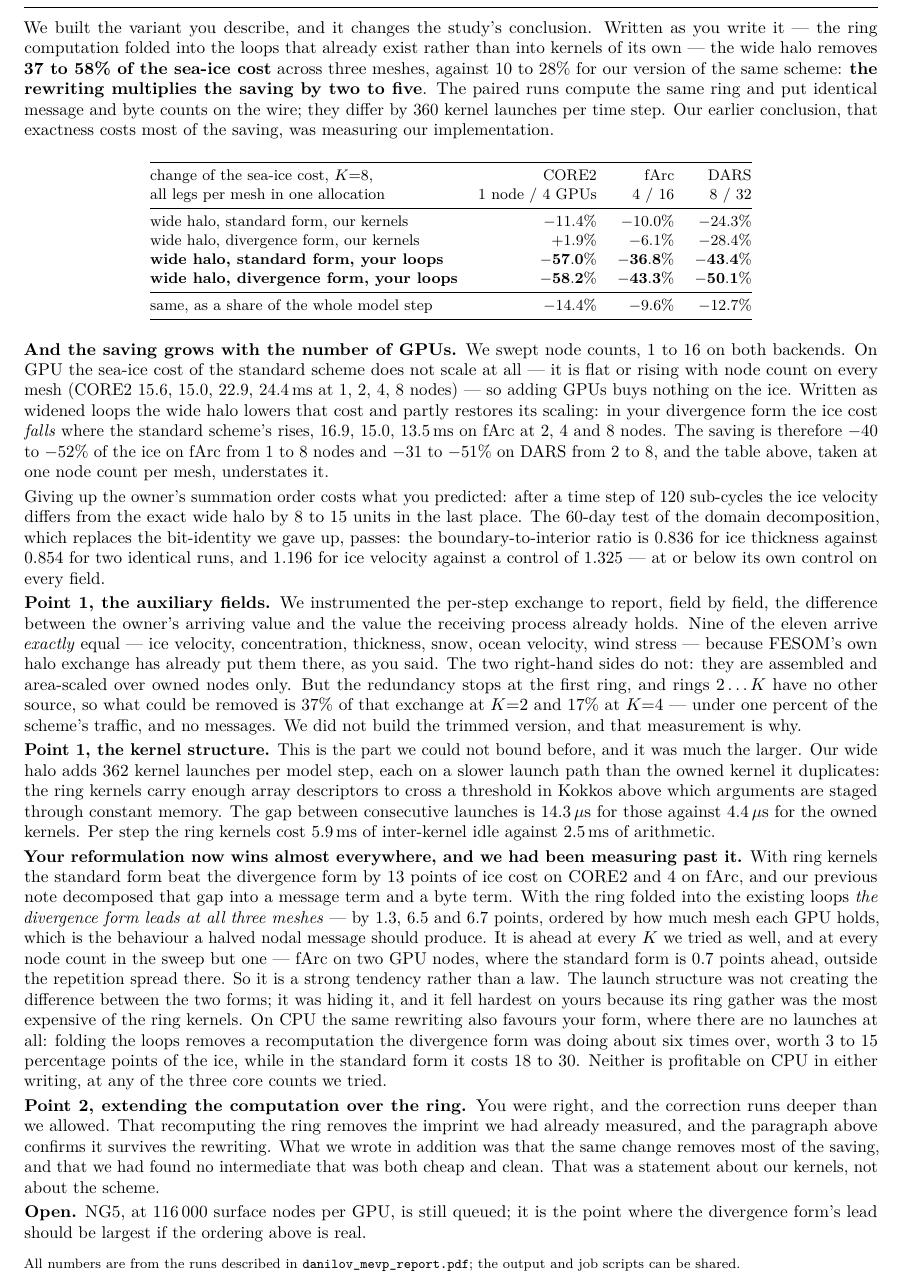
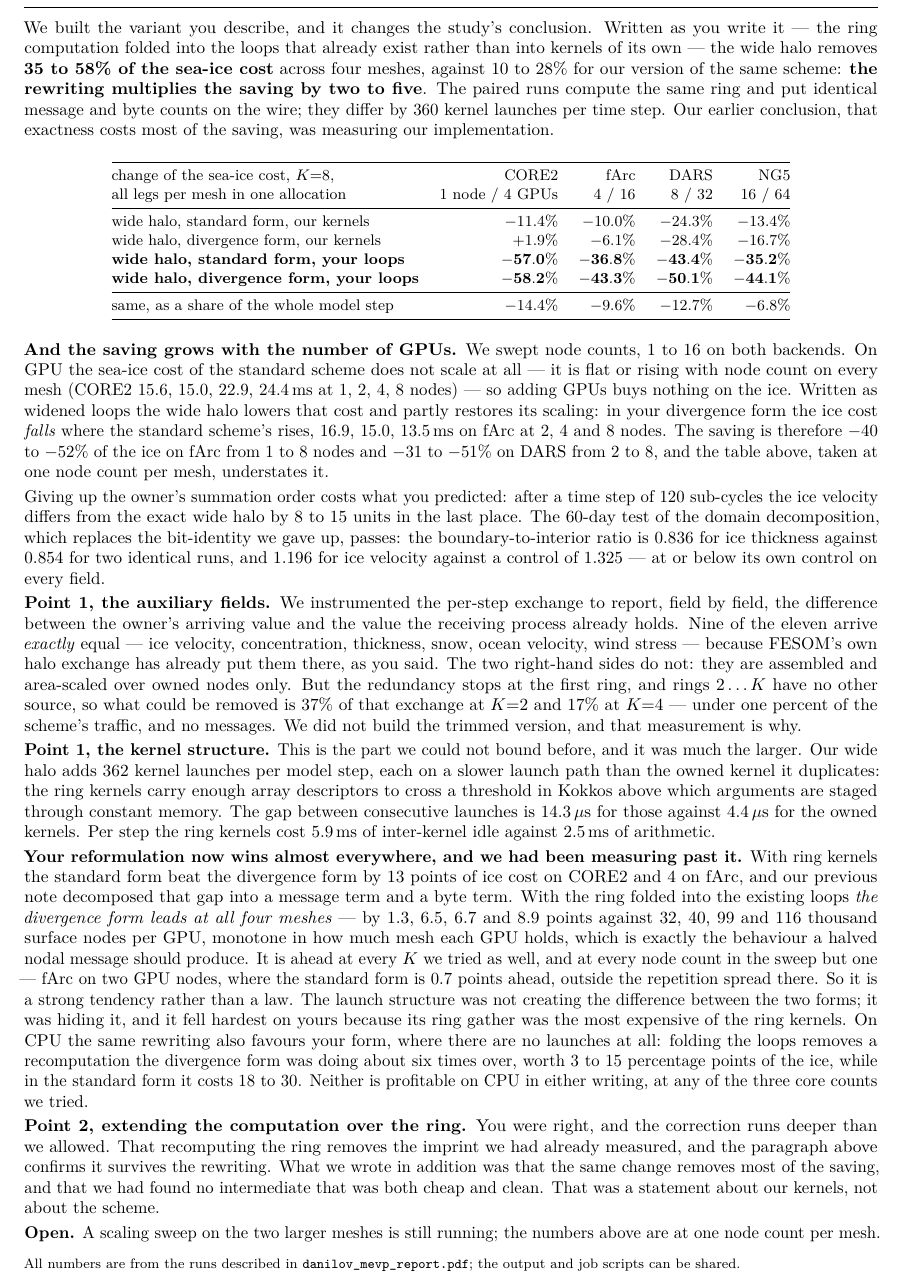
Before and after one commit to koldunovn/fesom_kokkos, a LaTeX document (docs/report/reply_danilov.tex): part of the page, cut so that both start at the same text. Compiled offline with pdfLaTeX.

Commit message:
NG5 fills the last column in all three documents. The divergence form's lead is now monotone in surface nodes per GPU across all four meshes (1.3/6.5/6.7/8.9 pp against 32k/40k/99k/116k) — the prediction a halved nodal message makes, confirmed on the full set

```diff
--- a/docs/report/reply_danilov.tex
+++ b/docs/report/reply_danilov.tex
@@ -19,24 +19,24 @@
 
 We built the variant you describe, and it changes the study's conclusion. Written as you write it
 --- the ring computation folded into the loops that already exist rather than into kernels of its
-own --- the wide halo removes \textbf{37 to 58\% of the sea-ice cost} across three meshes, against
+own --- the wide halo removes \textbf{35 to 58\% of the sea-ice cost} across four meshes, against
 10 to 28\% for our version of the same scheme: \textbf{the rewriting multiplies the saving by two
 to five}. The paired runs compute the same ring and put identical message and byte counts on the
 wire; they differ by 360 kernel launches per time step. Our earlier conclusion, that exactness
 costs most of the saving, was measuring our implementation.
 
 \begin{center}\small
-\begin{tabular}{@{}lrrr@{}}
+\begin{tabular}{@{}lrrrr@{}}
 \toprule
-change of the sea-ice cost, $K$=8, & CORE2 & fArc & DARS \\
-all legs per mesh in one allocation & 1 node / 4 GPUs & 4 / 16 & 8 / 32 \\
+change of the sea-ice cost, $K$=8, & CORE2 & fArc & DARS & NG5 \\
+all legs per mesh in one allocation & 1 node / 4 GPUs & 4 / 16 & 8 / 32 & 16 / 64 \\
 \midrule
-wide halo, standard form, our kernels           & $-11.4\%$ & $-10.0\%$ & $-24.3\%$ \\
-wide halo, divergence form, our kernels         & $+1.9\%$  & $-6.1\%$  & $-28.4\%$ \\
-\textbf{wide halo, standard form, your loops}   & $\mathbf{-57.0\%}$ & $\mathbf{-36.8\%}$ & $\mathbf{-43.4\%}$ \\
-\textbf{wide halo, divergence form, your loops} & $\mathbf{-58.2\%}$ & $\mathbf{-43.3\%}$ & $\mathbf{-50.1\%}$ \\
+wide halo, standard form, our kernels           & $-11.4\%$ & $-10.0\%$ & $-24.3\%$ & $-13.4\%$ \\
+wide halo, divergence form, our kernels         & $+1.9\%$  & $-6.1\%$  & $-28.4\%$ & $-16.7\%$ \\
+\textbf{wide halo, standard form, your loops}   & $\mathbf{-57.0\%}$ & $\mathbf{-36.8\%}$ & $\mathbf{-43.4\%}$ & $\mathbf{-35.2\%}$ \\
+\textbf{wide halo, divergence form, your loops} & $\mathbf{-58.2\%}$ & $\mathbf{-43.3\%}$ & $\mathbf{-50.1\%}$ & $\mathbf{-44.1\%}$ \\
 \midrule
-same, as a share of the whole model step        & $-14.4\%$ & $-9.6\%$ & $-12.7\%$ \\
+same, as a share of the whole model step        & $-14.4\%$ & $-9.6\%$ & $-12.7\%$ & $-6.8\%$ \\
 \bottomrule
 \end{tabular}
 \end{center}
@@ -76,9 +76,9 @@ the ring kernels cost 5.9\,ms of inter-kernel idle against 2.5\,ms of arithmetic
 \textbf{Your reformulation now wins almost everywhere, and we had been measuring past it.} With ring
 kernels the standard form beat the divergence form by 13 points of ice cost on CORE2 and 4 on
 fArc, and our previous note decomposed that gap into a message term and a byte term. With the ring
-folded into the existing loops \emph{the divergence form leads at all three meshes} --- by 1.3,
-6.5 and 6.7 points, ordered by how much mesh each GPU holds, which is the behaviour a halved nodal
-message should produce. It is ahead at every $K$ we tried as well, and at every node count in the
+folded into the existing loops \emph{the divergence form leads at all four meshes} --- by 1.3,
+6.5, 6.7 and 8.9 points against 32, 40, 99 and 116 thousand surface nodes per GPU, monotone in how
+much mesh each GPU holds, which is exactly the behaviour a halved nodal message should produce. It is ahead at every $K$ we tried as well, and at every node count in the
 sweep but one --- fArc on two GPU nodes, where the standard form is 0.7 points ahead, outside the
 repetition spread there. So it is a strong tendency rather than a law. The launch structure was not
 creating the difference between the two forms; it was hiding it, and it fell hardest on yours
@@ -94,8 +94,8 @@ the paragraph above confirms it survives the rewriting. What we wrote in additio
 same change removes most of the saving, and that we had found no intermediate that was both cheap
 and clean. That was a statement about our kernels, not about the scheme.
 
-\textbf{Open.} NG5, at 116\,000 surface nodes per GPU, is still queued; it is the point where the
-divergence form's lead should be largest if the ordering above is real.
+\textbf{Open.} A scaling sweep on the two larger meshes is still running; the numbers above are at
+one node count per mesh.
 
 \vspace{0.35em}
 {\footnotesize All numbers are from the runs described in \texttt{danilov\_mevp\_report.pdf}; the
```
Also changed, not shown: docs/report/danilov_mevp_report.tex (+13 -14 lines), docs/report/onepager.tex (+10 -10 lines), docs/report/danilov_mevp_report.pdf, docs/report/onepager.pdf, docs/report/reply_danilov.pdf.
